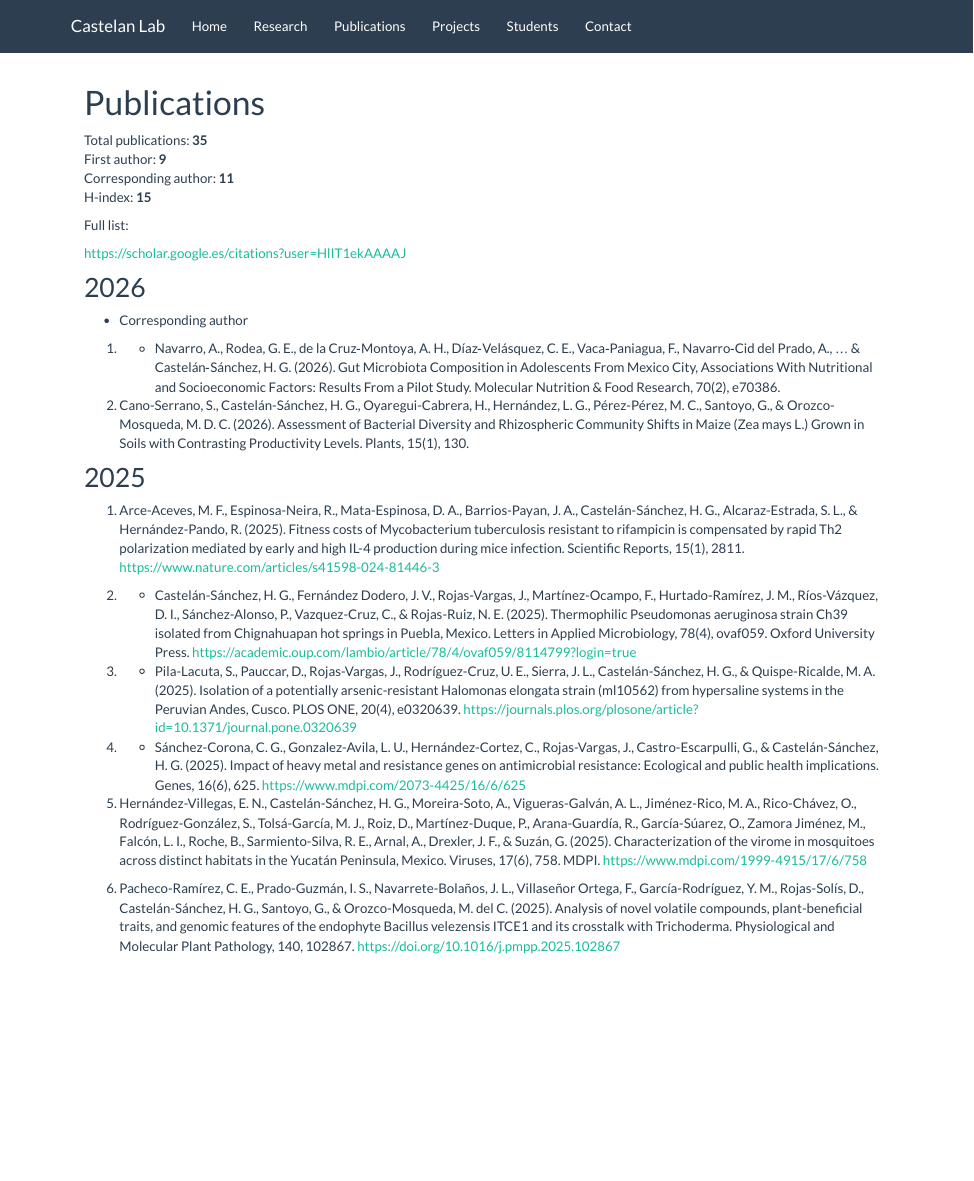
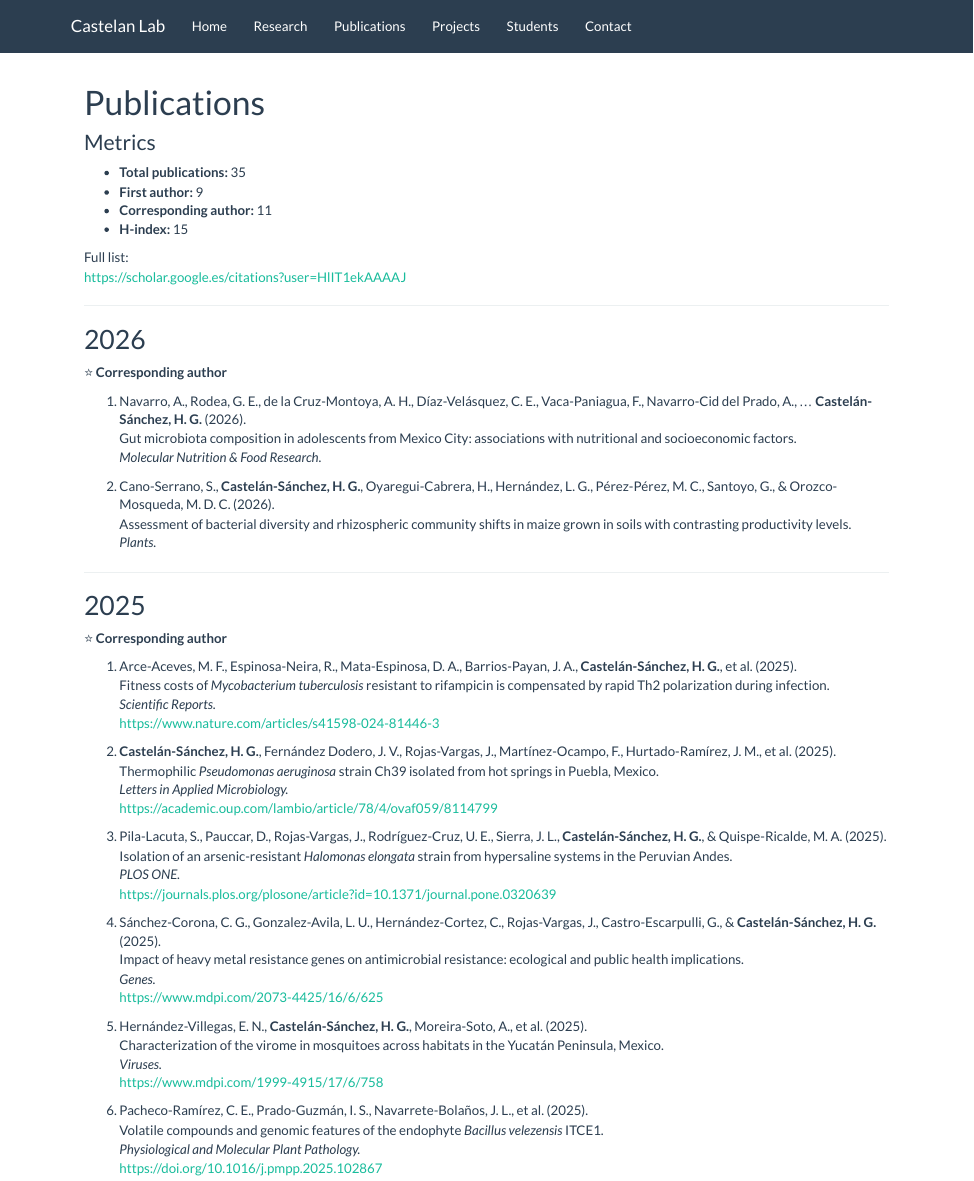
Before and after one commit to hugocastelan/castelan_lab, an R Markdown document (publications.Rmd): the page in a window 1100 px wide, from its top. Rendered offline with R 4.5, knitr and Pandoc, with nearby package versions; a font, style sheet, LaTeX package, included part or bibliography that could not be used is replaced or left out.

Commit message:
update website

```diff
--- a/publications.Rmd
+++ b/publications.Rmd
@@ -2,3 +2,9 @@
 title: "Publications"
 ---
 
+### Metrics
+
+- **Total publications:** 35
+- **First author:** 9
+- **Corresponding author:** 11
+- **H-index:** 15
@@ -9,30 +11,53 @@ H-index: **15**
 
 Full list:
-
 https://scholar.google.es/citations?user=HlIT1ekAAAAJ
 
+---
 
 ## 2026
 
-* Corresponding author
+⭐ **Corresponding author**
 
-1.	*  Navarro, A., Rodea, G. E., de la Cruz‐Montoya, A. H., Díaz‐Velásquez, C. E., Vaca‐Paniagua, F., Navarro‐Cid del Prado, A., ... &  Castelán‐Sánchez, H. G. (2026). Gut Microbiota Composition in Adolescents From Mexico City, Associations With Nutritional and Socioeconomic Factors: Results From a Pilot Study. Molecular Nutrition & Food Research, 70(2), e70386.
+1. Navarro, A., Rodea, G. E., de la Cruz-Montoya, A. H., Díaz-Velásquez, C. E., Vaca-Paniagua, F., Navarro-Cid del Prado, A., ... **Castelán-Sánchez, H. G.** (2026).
+Gut microbiota composition in adolescents from Mexico City: associations with nutritional and socioeconomic factors.
+*Molecular Nutrition & Food Research.*
 
-2.	Cano-Serrano, S., Castelán-Sánchez, H. G., Oyaregui-Cabrera, H., Hernández, L. G., Pérez-Pérez, M. C., Santoyo, G., & Orozco-Mosqueda, M. D. C. (2026). Assessment of Bacterial Diversity and Rhizospheric Community Shifts in Maize (Zea mays L.) Grown in Soils with Contrasting Productivity Levels. Plants, 15(1), 130.
+2. Cano-Serrano, S., **Castelán-Sánchez, H. G.**, Oyaregui-Cabrera, H., Hernández, L. G., Pérez-Pérez, M. C., Santoyo, G., & Orozco-Mosqueda, M. D. C. (2026).
+Assessment of bacterial diversity and rhizospheric community shifts in maize grown in soils with contrasting productivity levels.
+*Plants.*
 
-
+---
 
 ## 2025
 
+⭐ **Corresponding author**
 
-1.	Arce-Aceves, M. F., Espinosa-Neira, R., Mata-Espinosa, D. A., Barrios-Payan, J. A., Castelán-Sánchez, H. G., Alcaraz-Estrada, S. L., & Hernández-Pando, R. (2025). Fitness costs of Mycobacterium tuberculosis resistant to rifampicin is compensated by rapid Th2 polarization mediated by early and high IL-4 production during mice infection. Scientific Reports, 15(1), 2811.  https://www.nature.com/articles/s41598-024-81446-3
+1. Arce-Aceves, M. F., Espinosa-Neira, R., Mata-Espinosa, D. A., Barrios-Payan, J. A., **Castelán-Sánchez, H. G.**, et al. (2025).
+Fitness costs of *Mycobacterium tuberculosis* resistant to rifampicin is compensated by rapid Th2 polarization during infection.
+*Scientific Reports.*
+https://www.nature.com/articles/s41598-024-81446-3
 
-2.	* Castelán-Sánchez, H. G., Fernández Dodero, J. V., Rojas-Vargas, J., Martínez-Ocampo, F., Hurtado-Ramírez, J. M., Ríos-Vázquez, D. I., Sánchez-Alonso, P., Vazquez-Cruz, C., & Rojas-Ruiz, N. E. (2025). Thermophilic Pseudomonas aeruginosa strain Ch39 isolated from Chignahuapan hot springs in Puebla, Mexico. Letters in Applied Microbiology, 78(4), ovaf059. Oxford University Press. https://academic.oup.com/lambio/article/78/4/ovaf059/8114799?login=true
+2. **Castelán-Sánchez, H. G.**, Fernández Dodero, J. V., Rojas-Vargas, J., Martínez-Ocampo, F., Hurtado-Ramírez, J. M., et al. (2025).
+Thermophilic *Pseudomonas aeruginosa* strain Ch39 isolated from hot springs in Puebla, Mexico.
+*Letters in Applied Microbiology.*
+https://academic.oup.com/lambio/article/78/4/ovaf059/8114799
 
-3.	* Pila-Lacuta, S., Pauccar, D., Rojas-Vargas, J., Rodríguez-Cruz, U. E., Sierra, J. L., Castelán-Sánchez, H. G., & Quispe-Ricalde, M. A. (2025). Isolation of a potentially arsenic-resistant Halomonas elongata strain (ml10562) from hypersaline systems in the Peruvian Andes, Cusco. PLOS ONE, 20(4), e0320639. https://journals.plos.org/plosone/article?id=10.1371/journal.pone.0320639
+3. Pila-Lacuta, S., Pauccar, D., Rojas-Vargas, J., Rodríguez-Cruz, U. E., Sierra, J. L., **Castelán-Sánchez, H. G.**, & Quispe-Ricalde, M. A. (2025).
+Isolation of an arsenic-resistant *Halomonas elongata* strain from hypersaline systems in the Peruvian Andes.
+*PLOS ONE.*
+https://journals.plos.org/plosone/article?id=10.1371/journal.pone.0320639
 
-4.	* Sánchez-Corona, C. G., Gonzalez-Avila, L. U., Hernández-Cortez, C., Rojas-Vargas, J., Castro-Escarpulli, G., & Castelán-Sánchez, H. G. (2025). Impact of heavy metal and resistance genes on antimicrobial resistance: Ecological and public health implications. Genes, 16(6), 625. https://www.mdpi.com/2073-4425/16/6/625
+4. Sánchez-Corona, C. G., Gonzalez-Avila, L. U., Hernández-Cortez, C., Rojas-Vargas, J., Castro-Escarpulli, G., & **Castelán-Sánchez, H. G.** (2025).
+Impact of heavy metal resistance genes on antimicrobial resistance: ecological and public health implications.
+*Genes.*
+https://www.mdpi.com/2073-4425/16/6/625
 
-5.	Hernández-Villegas, E. N., Castelán-Sánchez, H. G., Moreira-Soto, A., Vigueras-Galván, A. L., Jiménez-Rico, M. A., Rico-Chávez, O., Rodríguez-González, S., Tolsá-García, M. J., Roiz, D., Martínez-Duque, P., Arana-Guardía, R., García-Súarez, O., Zamora Jiménez, M., Falcón, L. I., Roche, B., Sarmiento-Silva, R. E., Arnal, A., Drexler, J. F., & Suzán, G. (2025). Characterization of the virome in mosquitoes across distinct habitats in the Yucatán Peninsula, Mexico. Viruses, 17(6), 758. MDPI. https://www.mdpi.com/1999-4915/17/6/758
+5. Hernández-Villegas, E. N., **Castelán-Sánchez, H. G.**, Moreira-Soto, A., et al. (2025).
+Characterization of the virome in mosquitoes across habitats in the Yucatán Peninsula, Mexico.
+*Viruses.*
+https://www.mdpi.com/1999-4915/17/6/758
 
-6.	Pacheco-Ramírez, C. E., Prado-Guzmán, I. S., Navarrete-Bolaños, J. L., Villaseñor Ortega, F., García-Rodríguez, Y. M., Rojas-Solís, D., Castelán-Sánchez, H. G., Santoyo, G., & Orozco-Mosqueda, M. del C. (2025). Analysis of novel volatile compounds, plant-beneficial traits, and genomic features of the endophyte Bacillus velezensis ITCE1 and its crosstalk with Trichoderma. Physiological and Molecular Plant Pathology, 140, 102867. https://doi.org/10.1016/j.pmpp.2025.102867
+6. Pacheco-Ramírez, C. E., Prado-Guzmán, I. S., Navarrete-Bolaños, J. L., et al. (2025).
+Volatile compounds and genomic features of the endophyte *Bacillus velezensis* ITCE1.
+*Physiological and Molecular Plant Pathology.*
+https://doi.org/10.1016/j.pmpp.2025.102867
```
Also changed, not shown: publications.html, publications.Rmd (4 more changed lines).
